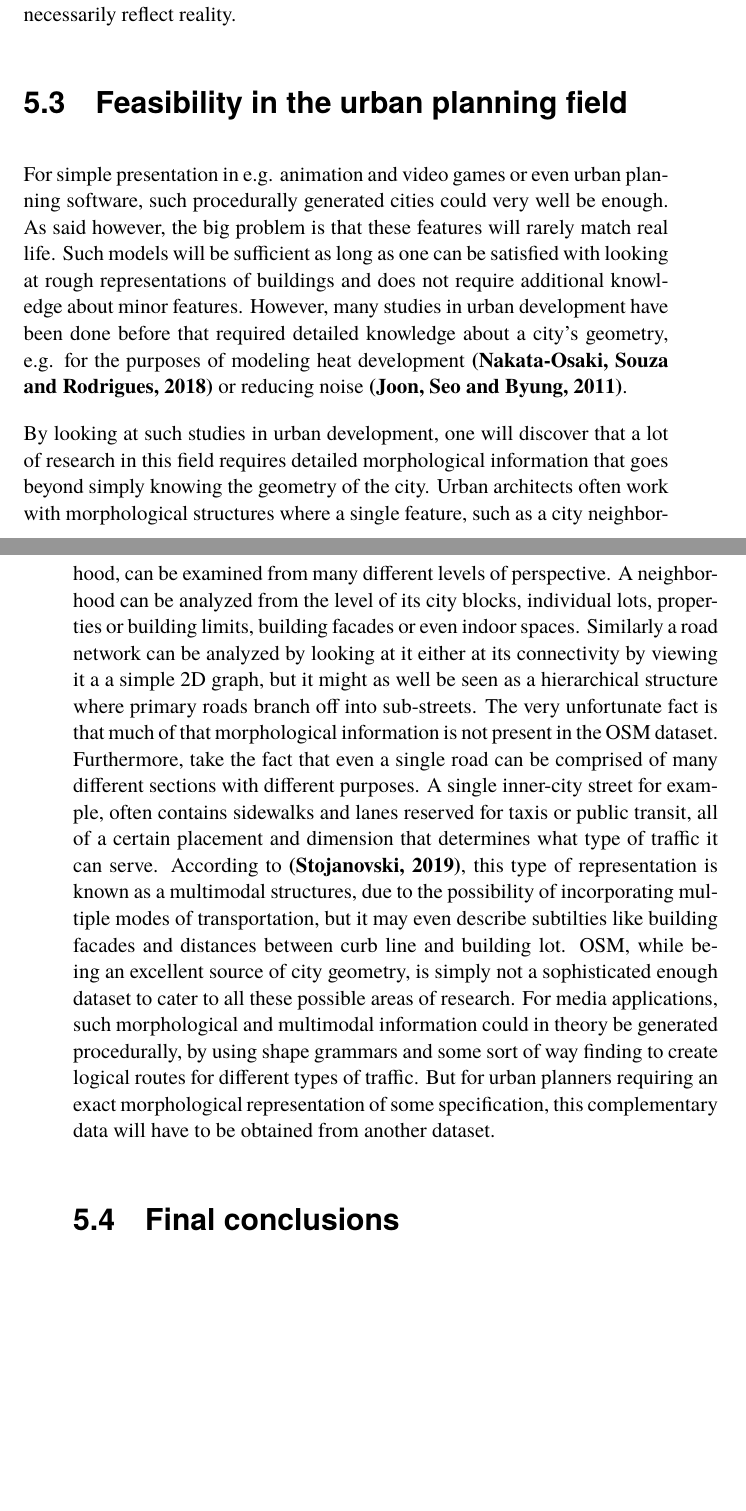
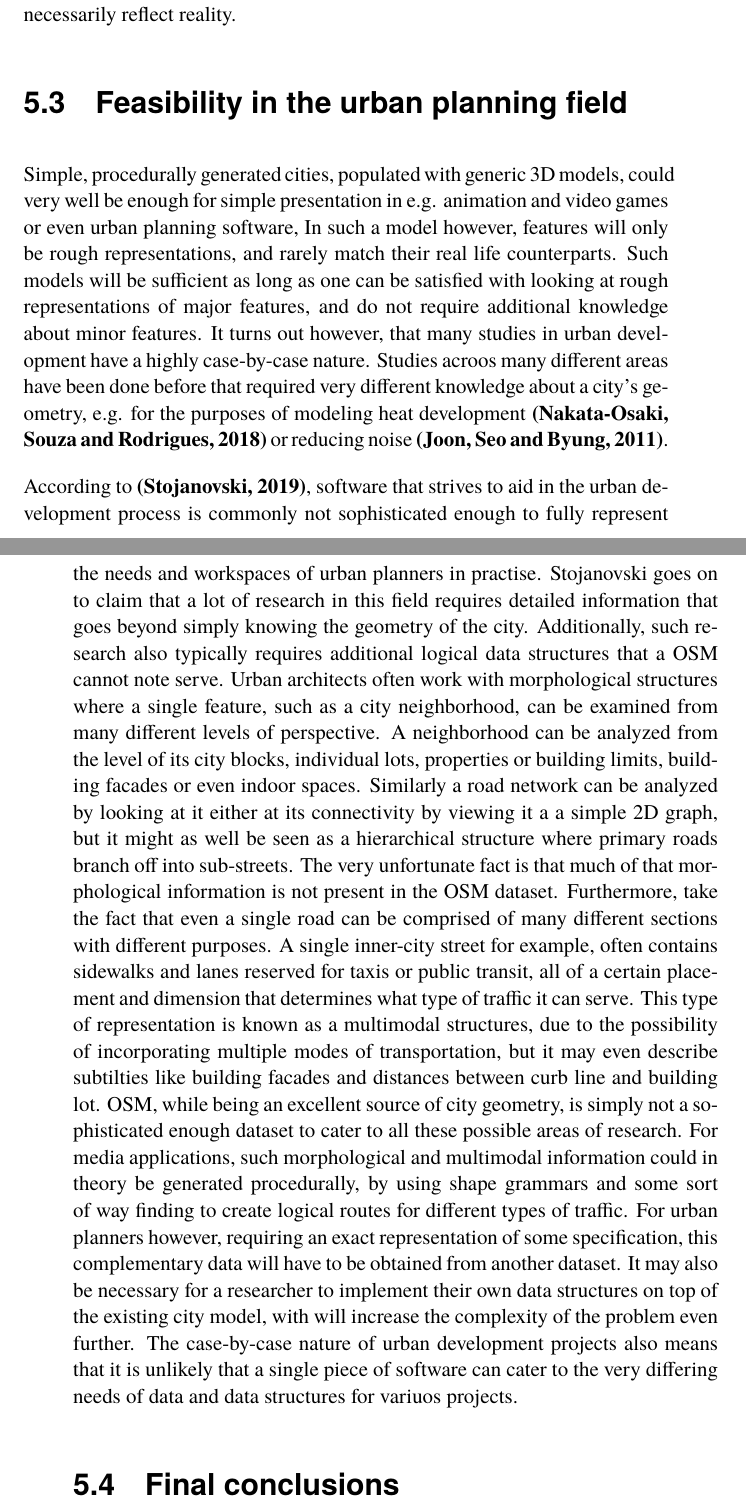
Before and after one commit to Alexander-Hjelm/footpath-planning, a LaTeX thesis (report/report.tex): two parts of pages 58 and 59 of 63, joined at a grey line, cut so that both start at the same text, the shorter picture padded with empty space. Compiled offline with pdfLaTeX.

Commit message:
Add notes to urban planning feasibility discussion

```diff
--- a/report/report.tex
+++ b/report/report.tex
@@ -1033,25 +1033,30 @@ If a modeler wishes to acquire building assets at a LOD-C level, they would have
 
 \section{Feasibility in the urban planning field}
 
-For simple presentation in e.g. animation and video games or even urban planning software, such procedurally generated cities could very well be enough.
-As said however, the big problem is that these features will rarely match real life.
-Such models will be sufficient as long as one can be satisfied with looking at rough representations of buildings and does not require additional knowledge about minor features.
-However, many studies in urban development have been done before that required detailed knowledge about a city's geometry, e.g. for the purposes of modeling heat development
+Simple, procedurally generated cities, populated with generic 3D models, could very well be enough for simple presentation in e.g. animation and video games or even urban planning software,
+In such a model however, features will only be rough representations, and rarely match their real life counterparts.
+Such models will be sufficient as long as one can be satisfied with looking at rough representations of major features, and do not require additional knowledge about minor features.
+It turns out however, that many studies in urban development have a highly case-by-case nature.
+Studies acroos many different areas have been done before that required very different knowledge about a city's geometry, e.g. for the purposes of modeling heat development
 \textbf{(Nakata-Osaki, Souza and Rodrigues, 2018)}
 or reducing noise
 \textbf{(Joon, Seo and Byung, 2011)}.
 
-By looking at such studies in urban development, one will discover that a lot of research in this field requires detailed morphological information that goes beyond simply knowing the geometry of the city.
+According to \textbf{(Stojanovski, 2019)}, software that strives to aid in the urban development process is commonly not sophisticated enough to fully represent the needs and workspaces of urban planners in practise.
+Stojanovski goes on to claim that a lot of research in this field requires detailed information that goes beyond simply knowing the geometry of the city.
+Additionally, such research also typically requires additional logical data structures that a OSM cannot note serve.
 Urban architects often work with morphological structures where a single feature, such as a city neighborhood, can be examined from many different levels of perspective.
 A neighborhood can be analyzed from the level of its city blocks, individual lots, properties or building limits, building facades or even indoor spaces.
 Similarly a road network can be analyzed by looking at it either at its connectivity by viewing it a a simple 2D graph, but it might as well be seen as a hierarchical structure where primary roads branch off into sub-streets.
 The very unfortunate fact is that much of that morphological information is not present in the OSM dataset.
 Furthermore, take the fact that even a single road can be comprised of many different sections with different purposes.
 A single inner-city street for example, often contains sidewalks and lanes reserved for taxis or public transit, all of a certain placement and dimension that determines what type of traffic it can serve.
-According to \textbf{(Stojanovski, 2019)}, this type of representation is known as a multimodal structures, due to the possibility of incorporating multiple modes of transportation, but it may even describe subtilties like building facades and distances between curb line and building lot.
+This type of representation is known as a multimodal structures, due to the possibility of incorporating multiple modes of transportation, but it may even describe subtilties like building facades and distances between curb line and building lot.
 OSM, while being an excellent source of city geometry, is simply not a sophisticated enough dataset to cater to all these possible areas of research.
 For media applications, such morphological and multimodal information could in theory be generated procedurally, by using shape grammars and some sort of way finding to create logical routes for different types of traffic.
-But for urban planners requiring an exact morphological representation of some specification, this complementary data will have to be obtained from another dataset.
+For urban planners however, requiring an exact representation of some specification, this complementary data will have to be obtained from another dataset.
+It may also be necessary for a researcher to implement their own data structures on top of the existing city model, with will increase the complexity of the problem even further.
+The case-by-case nature of urban development projects also means that it is unlikely that a single piece of software can cater to the very differing needs of data and data structures for variuos projects.
 
 \section{Final conclusions}
 
```
Also changed, not shown: 1 other file.
